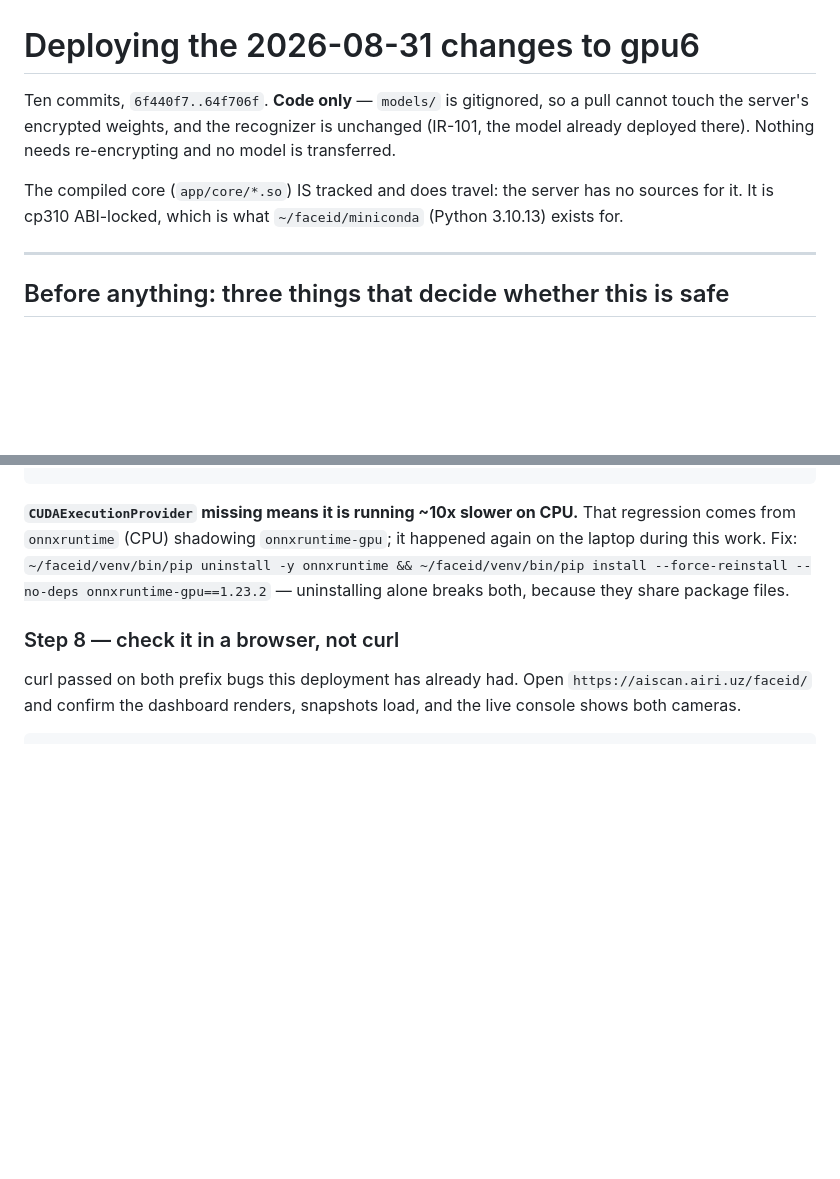
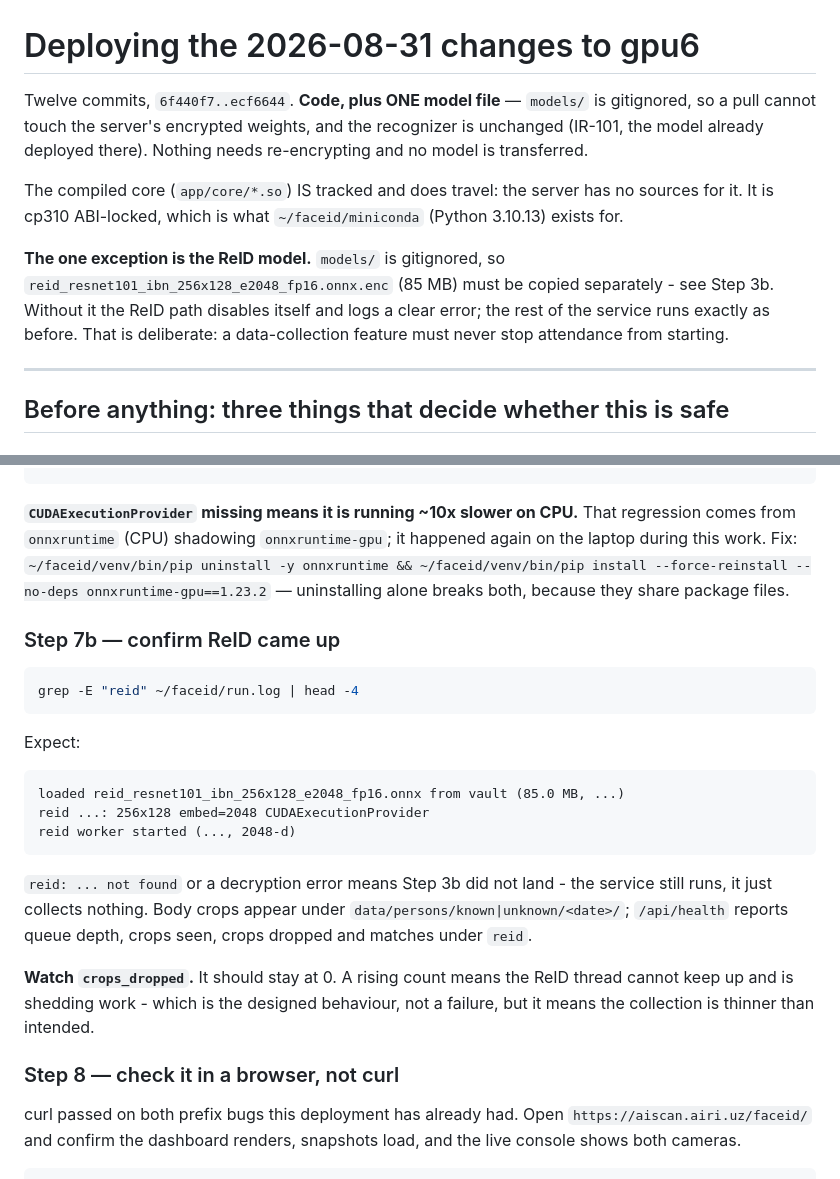
Before and after one commit to RamatovInomjon/attendance, a Markdown page: docs/DEPLOY_2026-08-31.md, 2 parts joined by grey strips. Rendered like a GitHub page; blank space fills up the shorter version.

````diff
--- a/docs/DEPLOY_2026-08-31.md
+++ b/docs/DEPLOY_2026-08-31.md
@@ -1,6 +1,6 @@
 # Deploying the 2026-08-31 changes to gpu6
 
-Ten commits, `6f440f7..64f706f`. **Code only** — `models/` is gitignored, so a
+Twelve commits, `6f440f7..ecf6644`. **Code, plus ONE model file** — `models/` is gitignored, so a
 pull cannot touch the server's encrypted weights, and the recognizer is
 unchanged (IR-101, the model already deployed there). Nothing needs re-encrypting
 and no model is transferred.
@@ -8,6 +8,12 @@ and no model is transferred.
 The compiled core (`app/core/*.so`) IS tracked and does travel: the server has no
 sources for it. It is cp310 ABI-locked, which is what `~/faceid/miniconda`
 (Python 3.10.13) exists for.
+
+**The one exception is the ReID model.** `models/` is gitignored, so
+`reid_resnet101_ibn_256x128_e2048_fp16.onnx.enc` (85 MB) must be copied
+separately - see Step 3b. Without it the ReID path disables itself and logs a
+clear error; the rest of the service runs exactly as before. That is deliberate:
+a data-collection feature must never stop attendance from starting.
 
 ---
 
@@ -186,6 +216,29 @@ happened again on the laptop during this work. Fix:
 `~/faceid/venv/bin/pip uninstall -y onnxruntime && ~/faceid/venv/bin/pip install --force-reinstall --no-deps onnxruntime-gpu==1.23.2`
 — uninstalling alone breaks both, because they share package files.
 
+### Step 7b — confirm ReID came up
+
+```bash
+grep -E "reid" ~/faceid/run.log | head -4
+```
+
+Expect:
+
+```
+loaded reid_resnet101_ibn_256x128_e2048_fp16.onnx from vault (85.0 MB, ...)
+reid ...: 256x128 embed=2048 CUDAExecutionProvider
+reid worker started (..., 2048-d)
+```
+
+`reid: ... not found` or a decryption error means Step 3b did not land - the
+service still runs, it just collects nothing. Body crops appear under
+`data/persons/known|unknown/<date>/`; `/api/health` reports queue depth, crops
+seen, crops dropped and matches under `reid`.
+
+**Watch `crops_dropped`.** It should stay at 0. A rising count means the ReID
+thread cannot keep up and is shedding work - which is the designed behaviour, not
+a failure, but it means the collection is thinner than intended.
+
 ### Step 8 — check it in a browser, not curl
 
 curl passed on both prefix bugs this deployment has already had. Open
````
Also changed, not shown: other parts of docs/DEPLOY_2026-08-31.md (+49 -0 lines).
